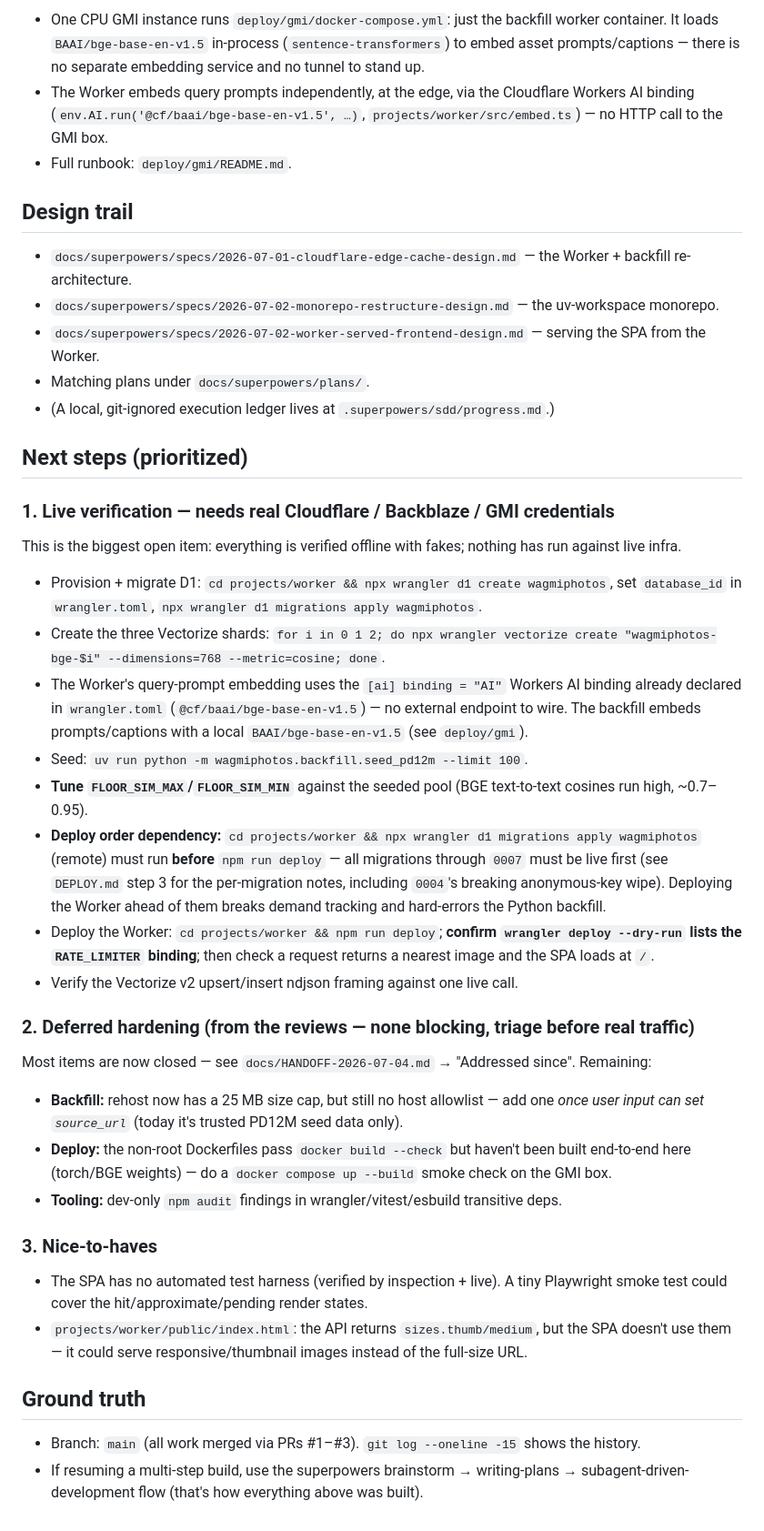
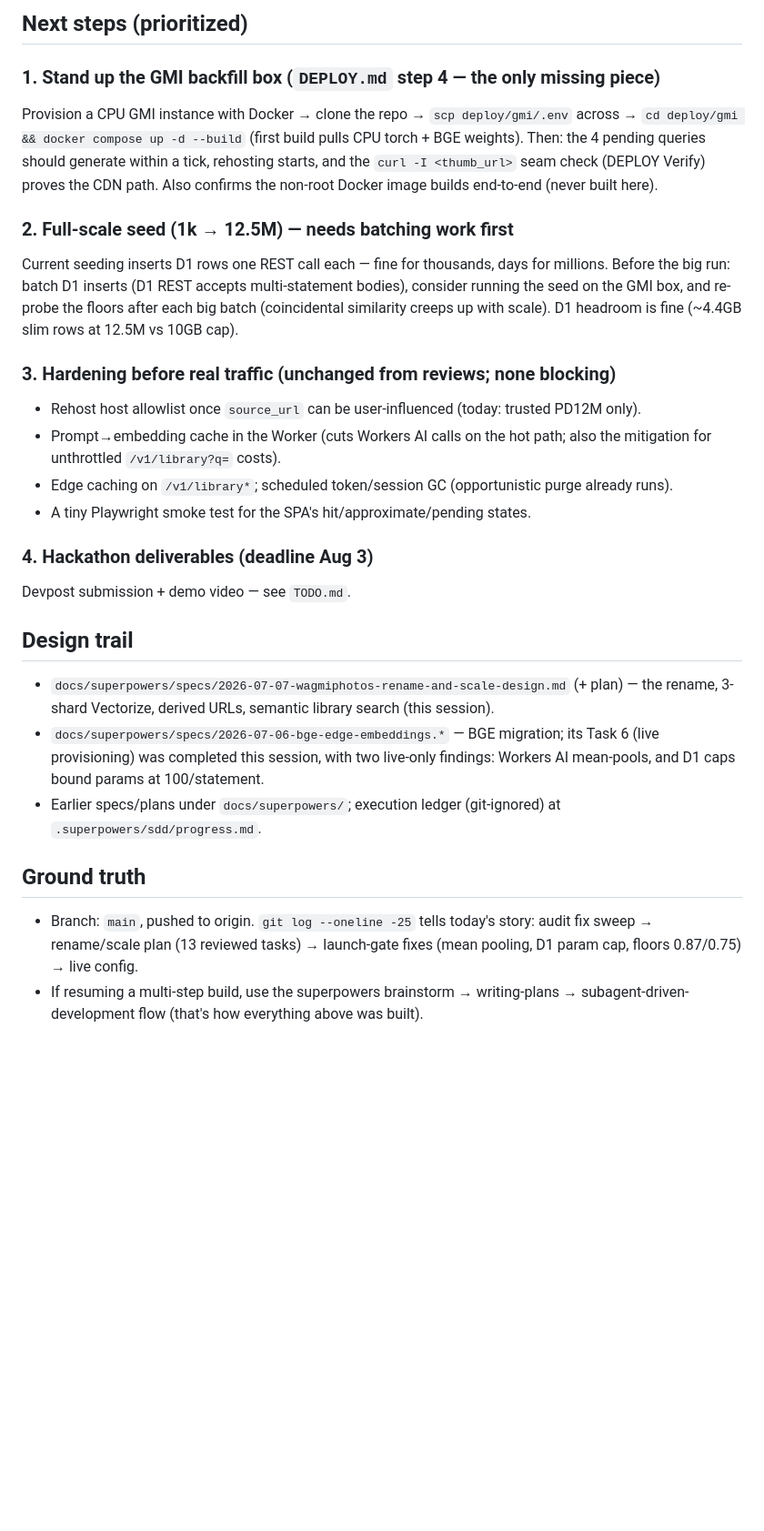
Before and after one commit to wagmiphotos/wagmiphotos, a Markdown page: HANDOFF.md, the part around one of its changes. Shown at 91% size. Rendered like a GitHub page; blank space fills up the shorter version.

Commit message:
docs: handoff 2026-07-07 — LIVE at wagmi.photos; GMI box + big seed are next
Co-Authored-By: Claude Fable 5 <noreply@anthropic.com>

```diff
--- a/HANDOFF.md
+++ b/HANDOFF.md
@@ -86,58 +106,43 @@ cd projects/worker && npx wrangler dev
 
-- One CPU GMI instance runs `deploy/gmi/docker-compose.yml`: just the backfill
-  worker container. It loads `BAAI/bge-base-en-v1.5` in-process
-  (`sentence-transformers`) to embed asset prompts/captions — there is no
-  separate embedding service and no tunnel to stand up.
-- The Worker embeds query prompts independently, at the edge, via the
-  Cloudflare Workers AI binding (`env.AI.run('@cf/baai/bge-base-en-v1.5', …)`,
-  `projects/worker/src/embed.ts`) — no HTTP call to the GMI box.
-- Full runbook: `deploy/gmi/README.md`.
+## Next steps (prioritized)
+
+### 1. Stand up the GMI backfill box (`DEPLOY.md` step 4 — the only missing piece)
+Provision a CPU GMI instance with Docker → clone the repo → `scp deploy/gmi/.env` across →
+`cd deploy/gmi && docker compose up -d --build` (first build pulls CPU torch + BGE weights).
+Then: the 4 pending queries should generate within a tick, rehosting starts, and the
+`curl -I <thumb_url>` seam check (DEPLOY Verify) proves the CDN path. Also confirms the
+non-root Docker image builds end-to-end (never built here).
+
+### 2. Full-scale seed (1k → 12.5M) — needs batching work first
+Current seeding inserts D1 rows one REST call each — fine for thousands, days for millions.
+Before the big run: batch D1 inserts (D1 REST accepts multi-statement bodies), consider running
+the seed on the GMI box, and re-probe the floors after each big batch (coincidental similarity
+creeps up with scale). D1 headroom is fine (~4.4GB slim rows at 12.5M vs 10GB cap).
+
+### 3. Hardening before real traffic (unchanged from reviews; none blocking)
+- Rehost host allowlist once `source_url` can be user-influenced (today: trusted PD12M only).
+- Prompt→embedding cache in the Worker (cuts Workers AI calls on the hot path; also the
+  mitigation for unthrottled `/v1/library?q=` costs).
+- Edge caching on `/v1/library*`; scheduled token/session GC (opportunistic purge already runs).
+- A tiny Playwright smoke test for the SPA's hit/approximate/pending states.
+
+### 4. Hackathon deliverables (deadline Aug 3)
+Devpost submission + demo video — see `TODO.md`.
 
 ## Design trail
 
-- `docs/superpowers/specs/2026-07-01-cloudflare-edge-cache-design.md` — the Worker + backfill re-architecture.
-- `docs/superpowers/specs/2026-07-02-monorepo-restructure-design.md` — the uv-workspace monorepo.
-- `docs/superpowers/specs/2026-07-02-worker-served-frontend-design.md` — serving the SPA from the Worker.
-- Matching plans under `docs/superpowers/plans/`.
-- (A local, git-ignored execution ledger lives at `.superpowers/sdd/progress.md`.)
-
-## Next steps (prioritized)
-
-### 1. Live verification — needs real Cloudflare / Backblaze / GMI credentials
-This is the biggest open item: everything is verified offline with fakes; nothing has run against live infra.
-- Provision + migrate D1: `cd projects/worker && npx wrangler d1 create wagmiphotos`, set `database_id` in
-  `wrangler.toml`, `npx wrangler d1 migrations apply wagmiphotos`.
-- Create the three Vectorize shards: `for i in 0 1 2; do npx wrangler vectorize create
-  "wagmiphotos-bge-$i" --dimensions=768 --metric=cosine; done`.
-- The Worker's query-prompt embedding uses the `[ai] binding = "AI"` Workers AI binding already declared in
-  `wrangler.toml` (`@cf/baai/bge-base-en-v1.5`) — no external endpoint to wire. The backfill embeds
-  prompts/captions with a local `BAAI/bge-base-en-v1.5` (see `deploy/gmi`).
-- Seed: `uv run python -m wagmiphotos.backfill.seed_pd12m --limit 100`.
-- **Tune `FLOOR_SIM_MAX`/`FLOOR_SIM_MIN`** against the seeded pool (BGE text-to-text cosines run high, ~0.7–0.95).
-- **Deploy order dependency:** `cd projects/worker && npx wrangler d1 migrations apply
-  wagmiphotos` (remote) must run **before** `npm run deploy` — all migrations through `0007` must be live
-  first (see `DEPLOY.md` step 3 for the per-migration notes, including `0004`'s breaking anonymous-key
-  wipe). Deploying the Worker ahead of them breaks demand tracking and hard-errors the Python backfill.
-- Deploy the Worker: `cd projects/worker && npm run deploy`; **confirm `wrangler deploy --dry-run` lists the
-  `RATE_LIMITER` binding**; then check a request returns a nearest image and the SPA loads at `/`.
-- Verify the Vectorize v2 upsert/insert ndjson framing against one live call.
-
-### 2. Deferred hardening (from the reviews — none blocking, triage before real traffic)
-Most items are now closed — see `docs/HANDOFF-2026-07-04.md` → "Addressed since". Remaining:
-- **Backfill:** rehost now has a 25 MB size cap, but still no host allowlist — add one _once user
-  input can set `source_url`_ (today it's trusted PD12M seed data only).
-- **Deploy:** the non-root Dockerfiles pass `docker build --check` but haven't been built end-to-end
-  here (torch/BGE weights) — do a `docker compose up --build` smoke check on the GMI box.
-- **Tooling:** dev-only `npm audit` findings in wrangler/vitest/esbuild transitive deps.
-
-### 3. Nice-to-haves
-- The SPA has no automated test harness (verified by inspection + live). A tiny Playwright smoke test could
-  cover the hit/approximate/pending render states.
-- `projects/worker/public/index.html`: the API returns `sizes.thumb/medium`, but the SPA doesn't use them —
-  it could serve responsive/thumbnail images instead of the full-size URL.
+- `docs/superpowers/specs/2026-07-07-wagmiphotos-rename-and-scale-design.md` (+ plan) — the
+  rename, 3-shard Vectorize, derived URLs, semantic library search (this session).
+- `docs/superpowers/specs/2026-07-06-bge-edge-embeddings.*` — BGE migration; its Task 6
+  (live provisioning) was completed this session, with two live-only findings: Workers AI
+  mean-pools, and D1 caps bound params at 100/statement.
+- Earlier specs/plans under `docs/superpowers/`; execution ledger (git-ignored) at
+  `.superpowers/sdd/progress.md`.
 
 ## Ground truth
 
-- Branch: `main` (all work merged via PRs #1–#3). `git log --oneline -15` shows the history.
-- If resuming a multi-step build, use the superpowers brainstorm → writing-plans → subagent-driven-development
-  flow (that's how everything above was built).
+- Branch: `main`, pushed to origin. `git log --oneline -25` tells today's story: audit fix
+  sweep → rename/scale plan (13 reviewed tasks) → launch-gate fixes (mean pooling, D1 param
+  cap, floors 0.87/0.75) → live config.
+- If resuming a multi-step build, use the superpowers brainstorm → writing-plans →
+  subagent-driven-development flow (that's how everything above was built).
```
Also changed, not shown: other parts of HANDOFF.md (+67 -47 lines).
